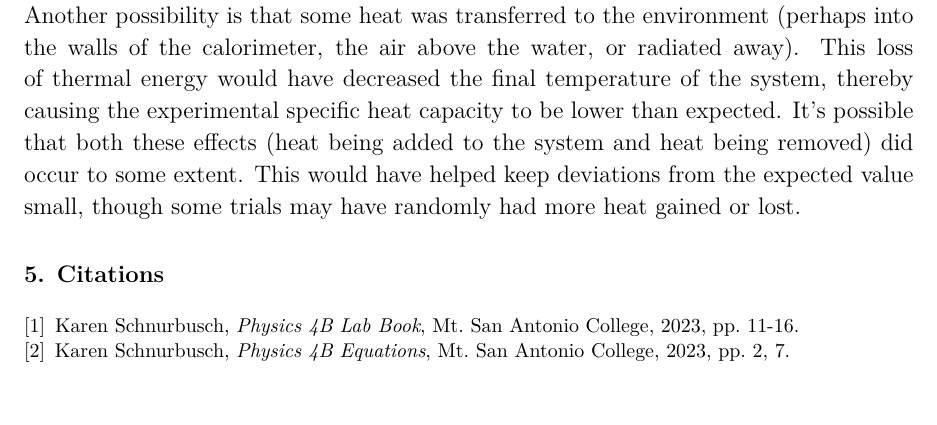
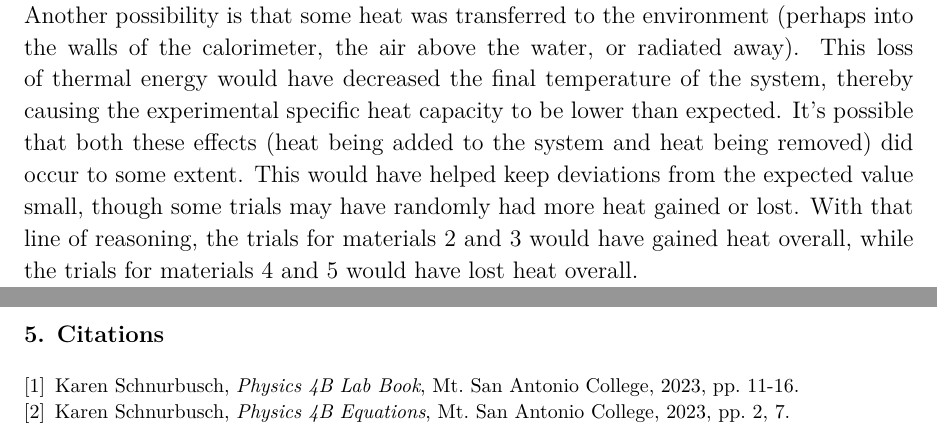
Before and after one commit to VinEdw/latex-physics-reports, a LaTeX paper (specific-heat-capacity-lab/specific-heat-capacity-report.tex): part of page 7 of 8 before the commit and two parts of pages 7 and 8 of 8 after it, the two joined at a grey line, cut so that both start at the same text. The pictures show the PDF file specific-heat-capacity-lab/specific-heat-capacity-report.pdf that the author committed with the source.

Commit message:
explicit statement about heat transfer in/out

```diff
--- a/specific-heat-capacity-lab/specific-heat-capacity-report.tex
+++ b/specific-heat-capacity-lab/specific-heat-capacity-report.tex
@@ -279,6 +279,7 @@ Another possibility is that some heat was transferred to the environment (perhap
 This loss of thermal energy would have decreased the final temperature of the system, thereby causing the experimental specific heat capacity to be lower than expected.
 It's possible that both these effects (heat being added to the system and heat being removed) did occur to some extent.
 This would have helped keep deviations from the expected value small, though some trials may have randomly had more heat gained or lost.
+With that line of reasoning, the trials for materials 2 and 3 would have gained heat overall, while the trials for materials 4 and 5 would have lost heat overall.
 
 %%%%%%%%%%%%%%%%%%%% Citations %%%%%%%%%%%%%%%%%%%%
 \section{Citations}
```
Also changed, not shown: specific-heat-capacity-lab/specific-heat-capacity-report.pdf.
